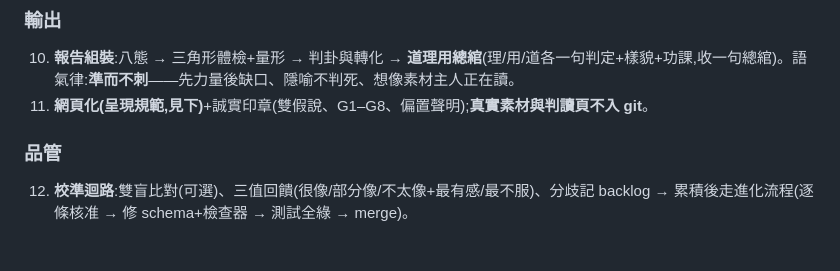
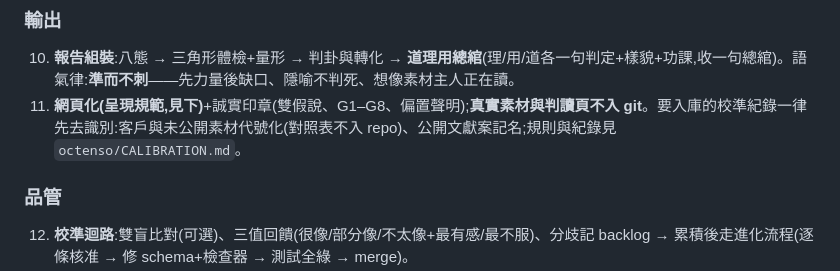
Before and after one commit to flow222git/jte-platform-2026, a Markdown page: octenso/daoliyong-lens-sop.md, the part around the change. Rendered like a GitHub page; blank space fills up the shorter version.

Commit message:
去識別規則寫進判讀流程:SKILL 步驟 8 與誠實邊界、SOP 步驟 11
代號的一致性原本只靠 CALIBRATION.md 檔頭,判讀流程本身沒有這一格,
下一次判讀仍會照舊記真名。補上:

- SKILL 步驟 8:記 backlog 前先過去識別規則——素材一進紀錄就等於準備
  入庫,代號要在當下決定,不能事後補。
- SKILL 誠實邊界:新增去識別規則一條(repo 為 public;客戶與未公開素材
  代號化且對照表不入 repo;公開文獻案照實記名以便迴測;永不入庫的五類
  內容),指向 octenso/CALIBRATION.md。
- SOP 步驟 11:入庫紀錄先去識別,與「真實素材不入 git」並列。

不動 G1–G8、不動八態與三層定義本體,不改任何判準。
檢查器:states-schema 77/0、daoliyong-lens-schema 130/0。

Co-Authored-By: Claude Opus 5 <noreply@anthropic.com>
Claude-Session: https://claude.ai/code/session_01Ja8csPRLZQJ97AZmG5SmYd

```diff
--- a/octenso/daoliyong-lens-sop.md
+++ b/octenso/daoliyong-lens-sop.md
@@ -26,7 +26,7 @@
 
 ### 輸出
 10. **報告組裝**:八態 → 三角形體檢+量形 → 判卦與轉化 → **道理用總綰**(理/用/道各一句判定+樣貌+功課,收一句總綰)。語氣律:**準而不刺**——先力量後缺口、隱喻不判死、想像素材主人正在讀。
-11. **網頁化(呈現規範,見下)**+誠實印章(雙假說、G1–G8、偏置聲明);**真實素材與判讀頁不入 git**。
+11. **網頁化(呈現規範,見下)**+誠實印章(雙假說、G1–G8、偏置聲明);**真實素材與判讀頁不入 git**。要入庫的校準紀錄一律先去識別:客戶與未公開素材代號化(對照表不入 repo)、公開文獻案記名;規則與紀錄見 `octenso/CALIBRATION.md`。
 
 ### 品管
 12. **校準迴路**:雙盲比對(可選)、三值回饋(很像/部分像/不太像+最有感/最不服)、分歧記 backlog → 累積後走進化流程(逐條核准 → 修 schema+檢查器 → 測試全綠 → merge)。
```
Also changed, not shown: 1 other file.
